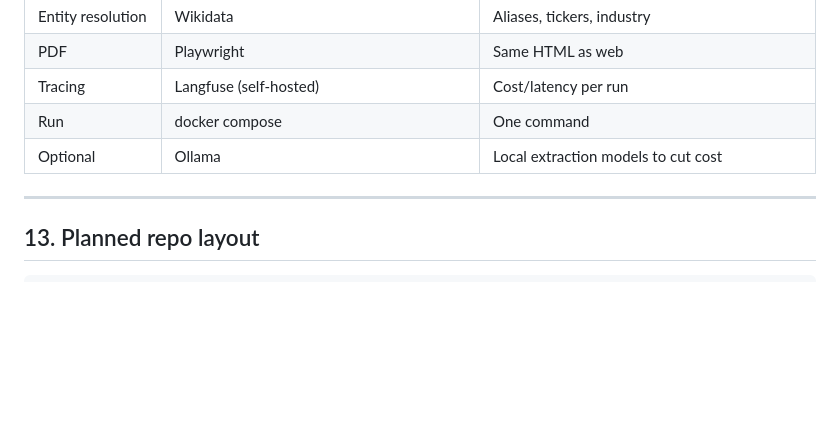
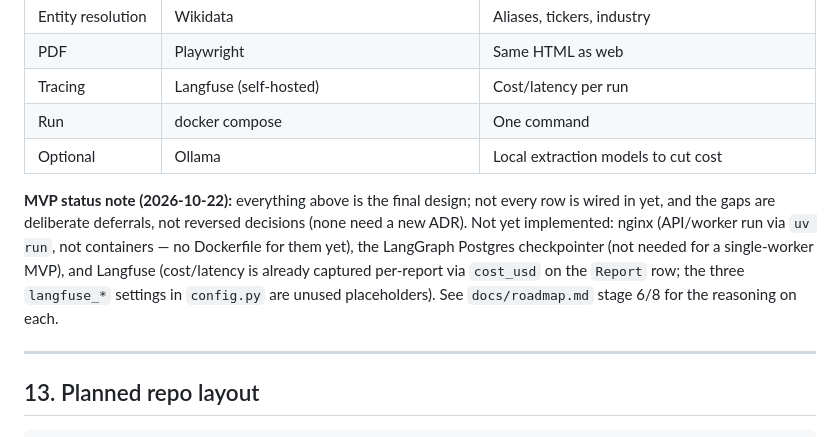
Before and after one commit to matan-lehrer/FieldBrief, a Markdown page: docs/design.md, the part around the change. GitHub-like rendering; blank space fills up the shorter version.

```diff
--- a/docs/design.md
+++ b/docs/design.md
@@ -585,6 +585,8 @@ RabbitMQ cluster or SQS for the queue · in-memory cache layer for hot research
 | Run | docker compose | One command |
 | Optional | Ollama | Local extraction models to cut cost |
 
+**MVP status note (2026-10-22):** everything above is the final design; not every row is wired in yet, and the gaps are deliberate deferrals, not reversed decisions (none need a new ADR). Not yet implemented: nginx (API/worker run via `uv run`, not containers — no Dockerfile for them yet), the LangGraph Postgres checkpointer (not needed for a single-worker MVP), and Langfuse (cost/latency is already captured per-report via `cost_usd` on the `Report` row; the three `langfuse_*` settings in `config.py` are unused placeholders). See `docs/roadmap.md` stage 6/8 for the reasoning on each.
+
 ---
 
 ## 13. Planned repo layout
```
Also changed, not shown: CLAUDE.md (+1 -1 lines), docs/roadmap.md (+3 -3 lines).
